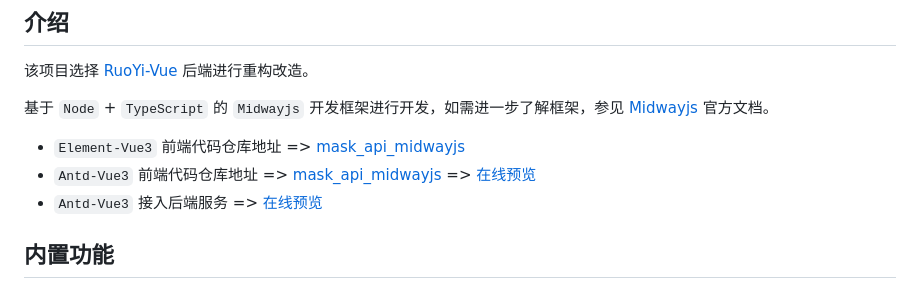
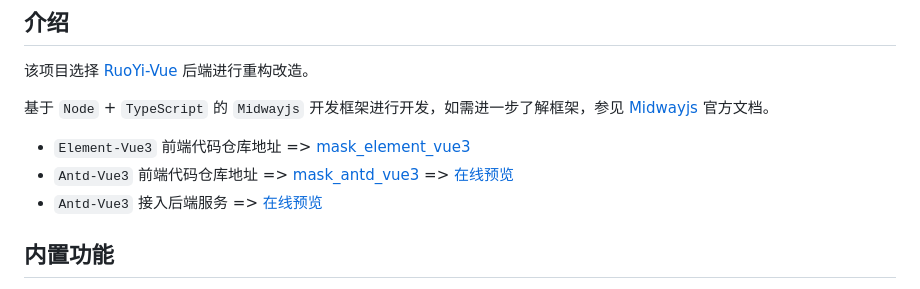
Before and after one commit to TsMask/mask_api_midwayjs, a Markdown page: README.md, the part around the change. Rendered like a GitHub page.

Commit message:
docs: 修改文档说明

```diff
--- a/README.md
+++ b/README.md
@@ -10,8 +10,8 @@
 
 基于 `Node` + `TypeScript` 的 `Midwayjs` 开发框架进行开发，如需进一步了解框架，参见 [Midwayjs](http://www.midwayjs.org) 官方文档。
 
-- `Element-Vue3` 前端代码仓库地址 => [mask_api_midwayjs](https://gitee.com/TsMask/mask_element_vue3)
-- `Antd-Vue3` 前端代码仓库地址 => [mask_api_midwayjs](https://gitee.com/TsMask/mask_antd_vue3) => [在线预览](https://static-mp-e018862c-e0cc-452f-a705-f20e6ec71bec.next.bspapp.com/mask-antd/#/index)
+- `Element-Vue3` 前端代码仓库地址 => [mask_element_vue3](https://gitee.com/TsMask/mask_element_vue3)
+- `Antd-Vue3` 前端代码仓库地址 => [mask_antd_vue3](https://gitee.com/TsMask/mask_antd_vue3) => [在线预览](https://static-mp-e018862c-e0cc-452f-a705-f20e6ec71bec.next.bspapp.com/mask-antd/#/index)
 - `Antd-Vue3` 接入后端服务 => [在线预览](http://124.223.91.248:8102/mask-antd/#/index)
 
 ## 内置功能
```
